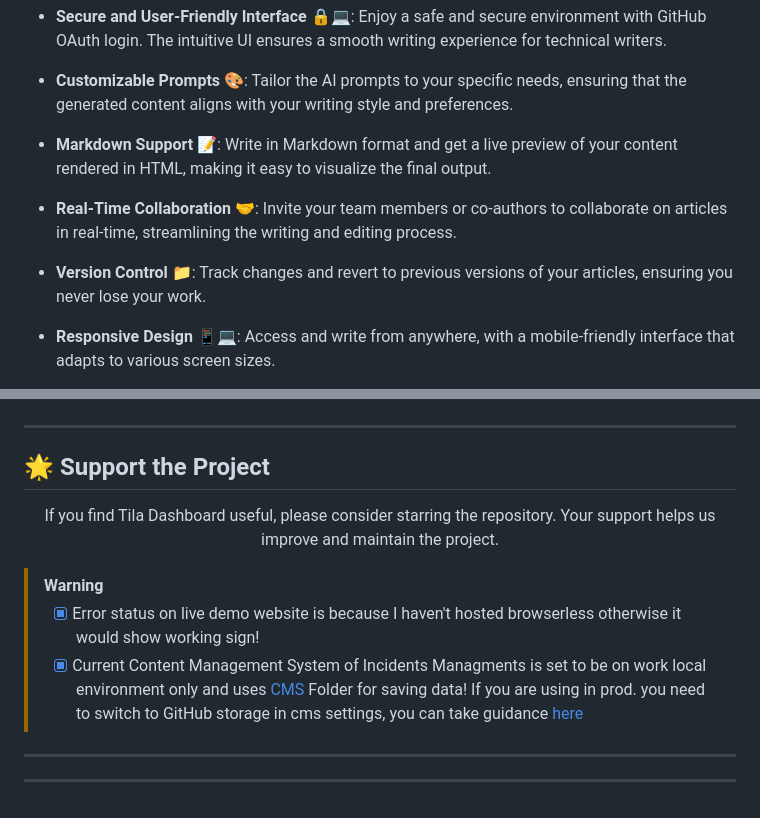
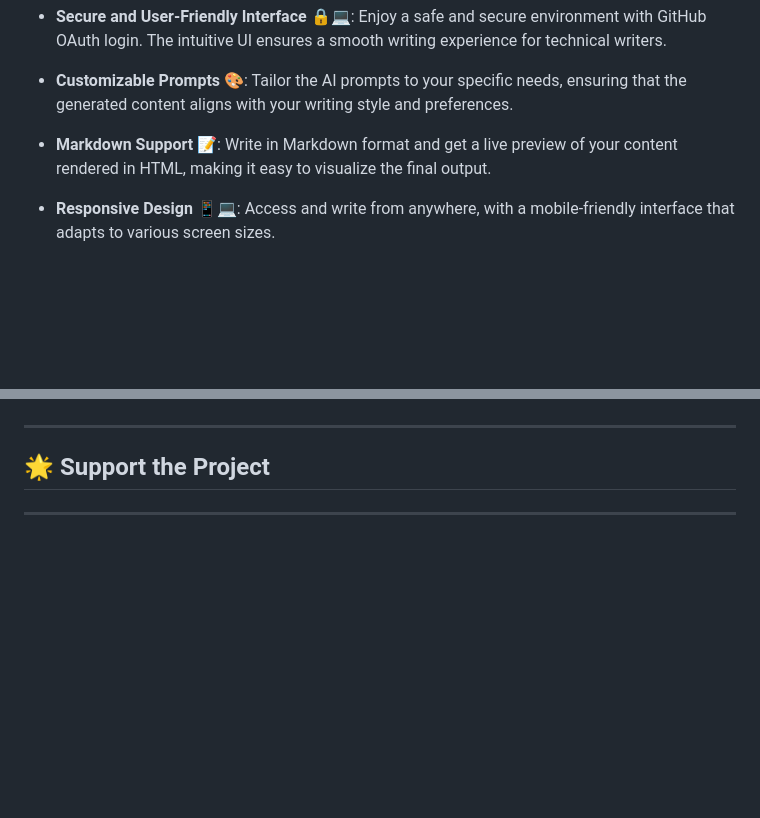
Before and after one commit to ArnavK-09/doped-caul, a Markdown page: README.MD, 2 parts joined by grey strips. Drawn GitHub-style; blank space fills up the shorter version.

```diff
--- a/README.MD
+++ b/README.MD
@@ -24,10 +24,6 @@
 - **Customizable Prompts** 🎨: Tailor the AI prompts to your specific needs, ensuring that the generated content aligns with your writing style and preferences.
 
 - **Markdown Support** 📝: Write in Markdown format and get a live preview of your content rendered in HTML, making it easy to visualize the final output.
-
-- **Real-Time Collaboration** 🤝: Invite your team members or co-authors to collaborate on articles in real-time, streamlining the writing and editing process.
-
-- **Version Control** 📁: Track changes and revert to previous versions of your articles, ensuring you never lose your work.
 
 - **Responsive Design** 📱💻: Access and write from anywhere, with a mobile-friendly interface that adapts to various screen sizes.
 
@@ -162,15 +158,6 @@ project's goals.**
 
 ## 🌟 Support the Project
 
-<p align="center">If you find Tila Dashboard useful, please consider starring the repository. Your support helps us improve and maintain the project.</p>
-
-> [!WARNING]
->
-> - [x] Error status on live demo website is because I haven't hosted browserless otherwise it would show working sign!
-> - [x] Current Content Management System of Incidents Managments is set to be on work local environment only and uses [CMS](CMS) Folder for saving data! If you are using in prod. you need to switch to GitHub storage in cms settings, you can take guidance [here](https://lume.land/cms)
-
-
----
 
 <p align="center><strong>👋 We hope Tila Dashboard helps you effortlessly monitor and
 manage your website's uptime, metrics, and incident history. Happy coding! </strong></p>
```
Also changed, not shown: other parts of README.MD (+50 -50 lines).
